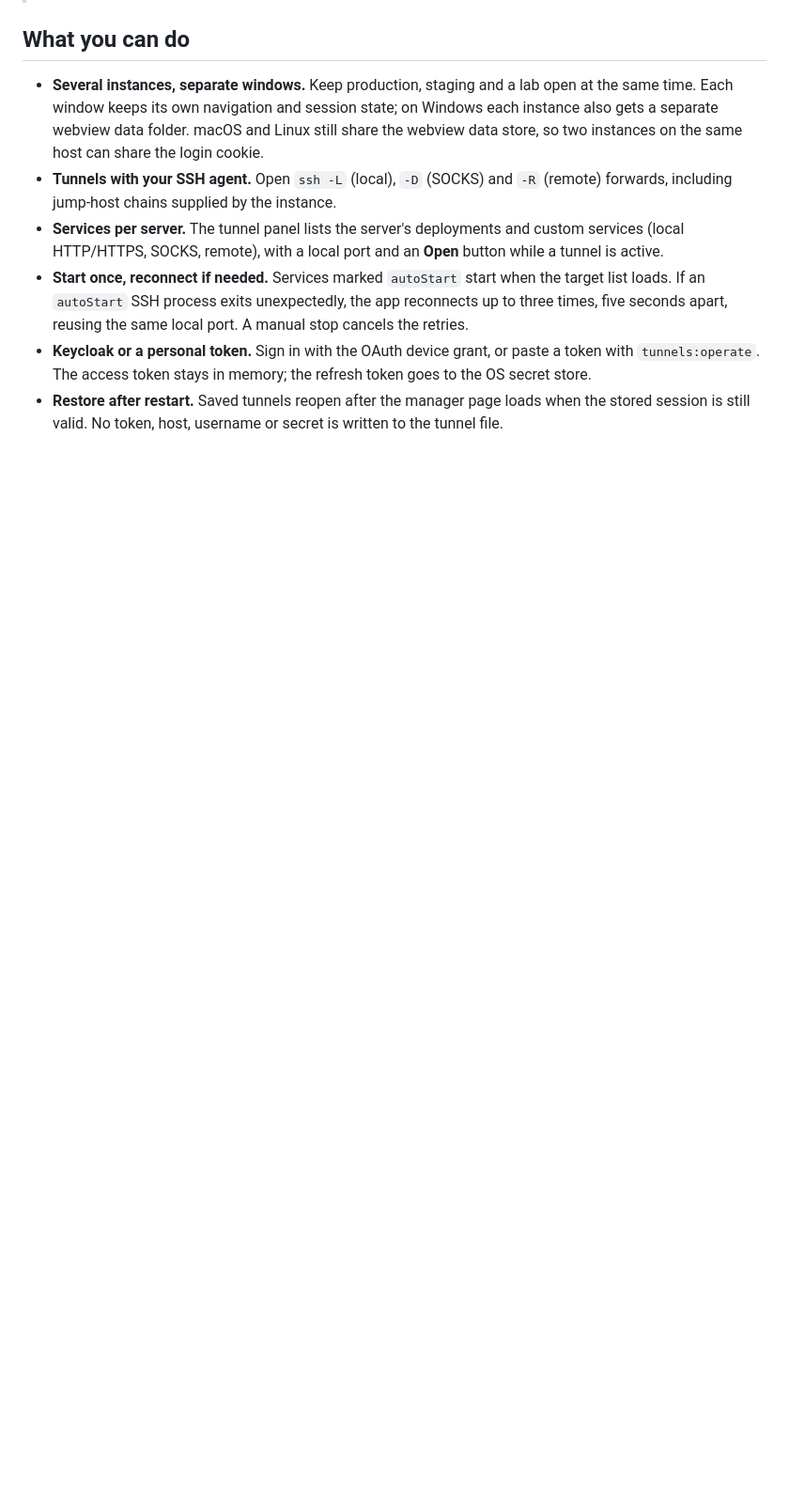
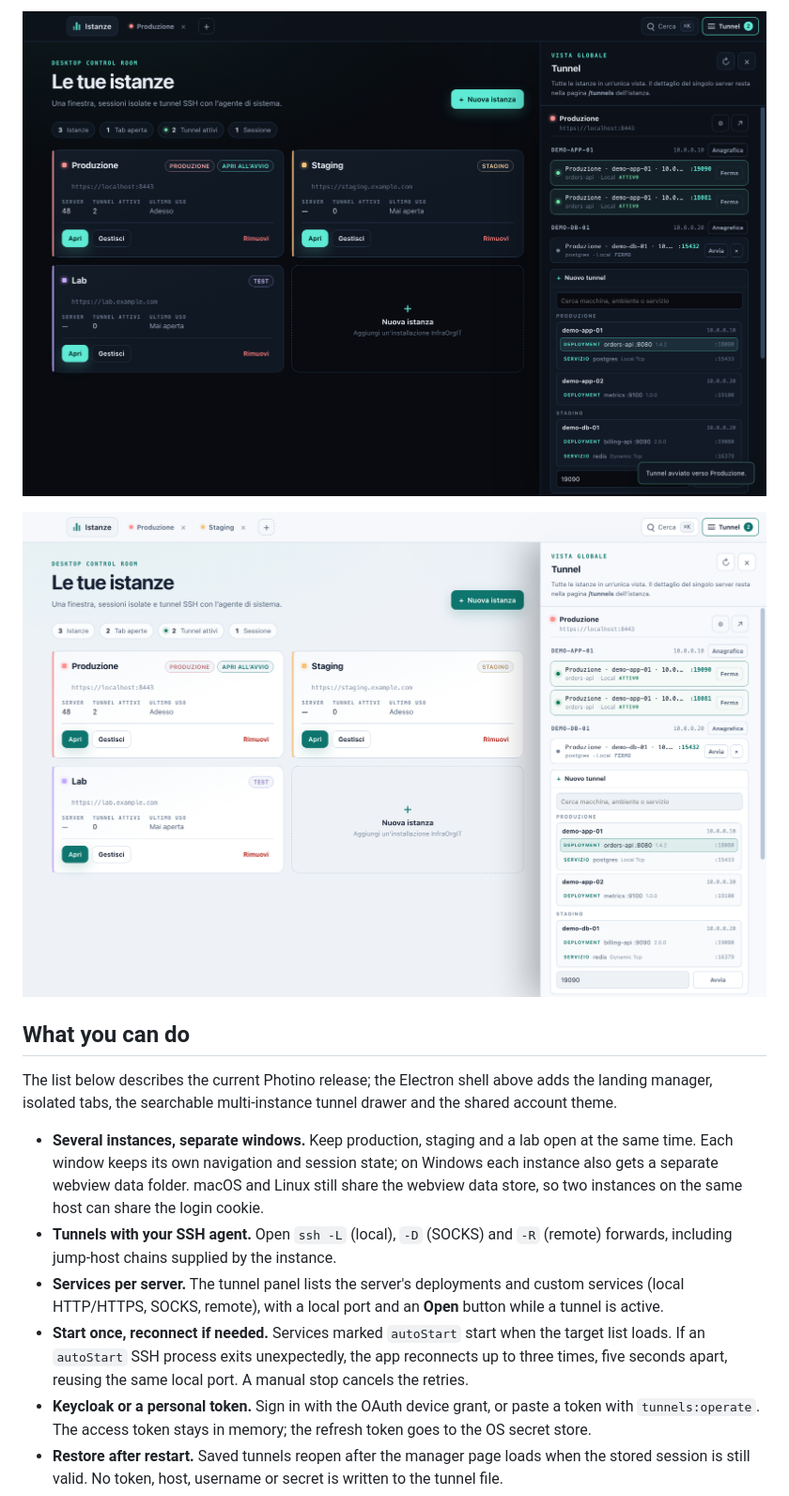
Before and after one commit to SenseiKiritof/InfraOrgITDesktop, a Markdown page: README.md, the part around one of its changes. Shown at 94% size. Drawn GitHub-style; pictures changed too: docs/screenshots/electron-light.png, docs/screenshots/electron-tunnels.png; blank space fills up the shorter version.

```diff
--- a/README.md
+++ b/README.md
@@ -15,5 +35,12 @@ The screenshots use fictitious demo instances, servers and tunnels.
+![Global tunnel drawer grouped by environment with the searchable New tunnel form](docs/screenshots/electron-tunnels.png)
+
+![Light theme inherited from the Web account preference](docs/screenshots/electron-light.png)
 
 ## What you can do
+
+The list below describes the current Photino release; the Electron shell above
+adds the landing manager, isolated tabs, the searchable multi-instance tunnel
+drawer and the shared account theme.
 
 - **Several instances, separate windows.** Keep production, staging and a lab
   open at the same time. Each window keeps its own navigation and session
```
Also changed, not shown: other parts of README.md (+29 -9 lines), docs/DEVELOPMENT.md (+4 -5 lines), prototype-electron/README.md (+23 -22 lines), docs/screenshots/electron-command-palette.png, docs/screenshots/electron-landing.png, docs/screenshots/electron-web-tunnels.png, 5 other files.
